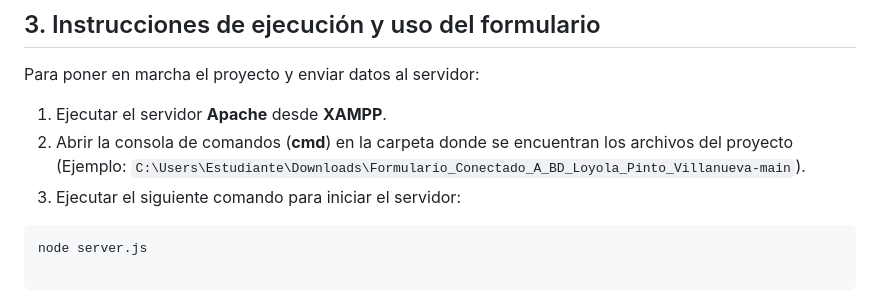
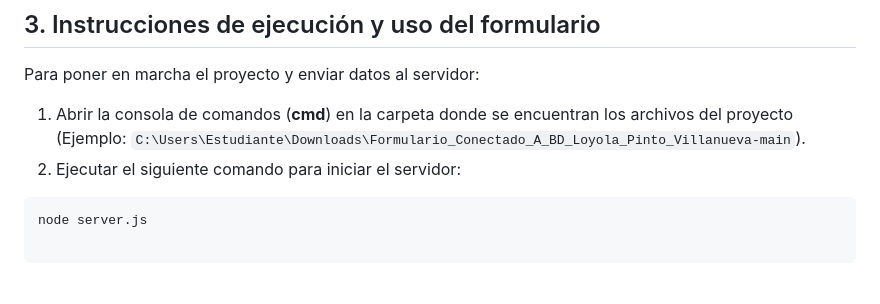
Before and after one commit to bautistaloyola32-dotcom/Formulario_Conectado_A_BD_Loyola_Pinto_Villanueva, a Markdown page: (Manual) Formulario web y Base de datos.md, the part around the change. Drawn GitHub-style.

````diff
--- a/(Manual) Formulario web y Base de datos.md
+++ b/(Manual) Formulario web y Base de datos.md
@@ -50,9 +50,8 @@ Una vez que el servidor tiene los datos recolectados en variables de JavaScript,
 
 Para poner en marcha el proyecto y enviar datos al servidor:
 
-1. Ejecutar el servidor **Apache** desde **XAMPP**.
-2. Abrir la consola de comandos (**cmd**) en la carpeta donde se encuentran los archivos del proyecto (Ejemplo: `C:\Users\Estudiante\Downloads\Formulario_Conectado_A_BD_Loyola_Pinto_Villanueva-main`).
-3. Ejecutar el siguiente comando para iniciar el servidor:
+1. Abrir la consola de comandos (**cmd**) en la carpeta donde se encuentran los archivos del proyecto (Ejemplo: `C:\Users\Estudiante\Downloads\Formulario_Conectado_A_BD_Loyola_Pinto_Villanueva-main`).
+2. Ejecutar el siguiente comando para iniciar el servidor:
 ```bash
 node server.js
 
````
